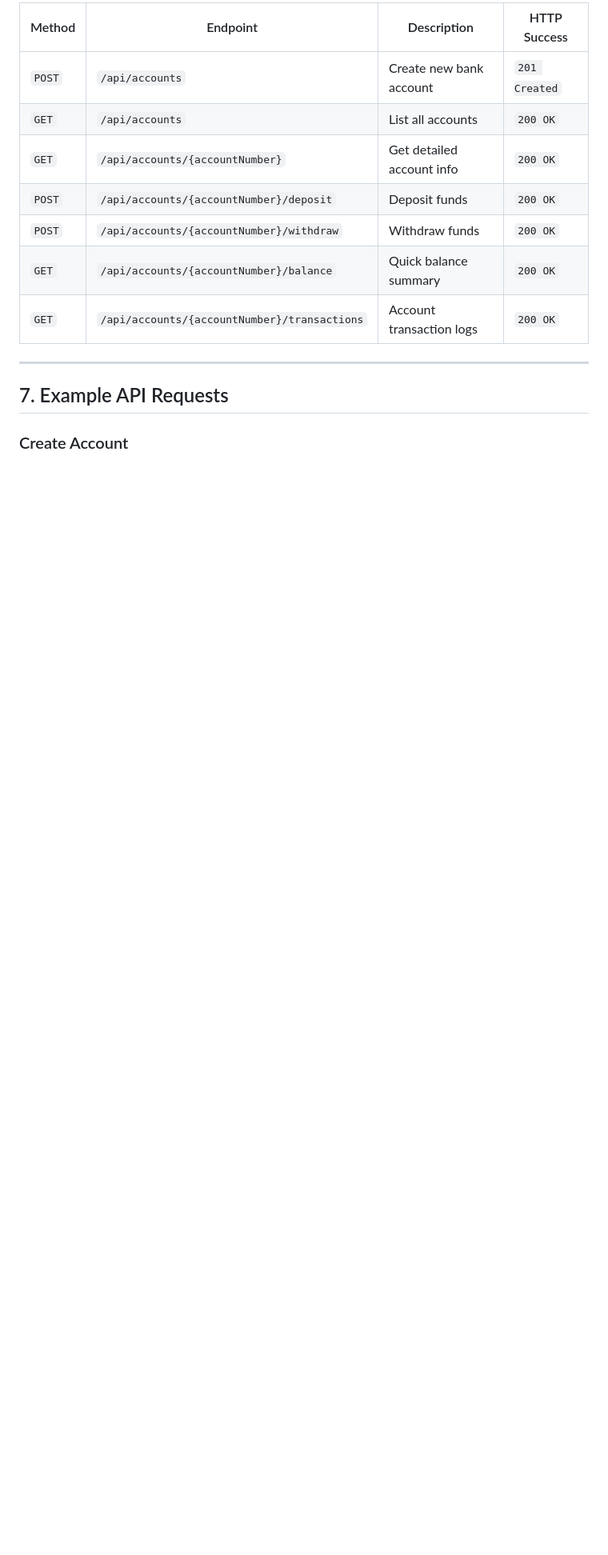
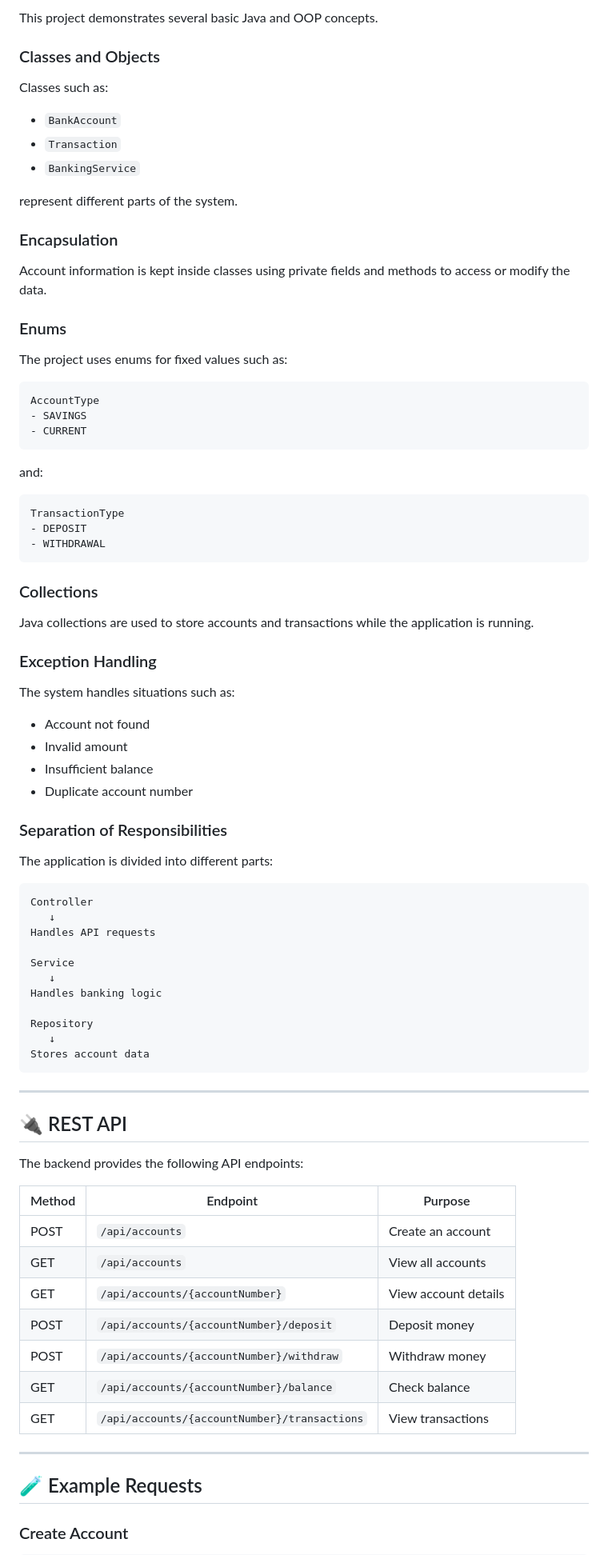
Before and after one commit to AadityaMambulli/Banking-Digital-Account-Management-System, a Markdown page: README.md, the part around one of its changes. Shown at 80% size. GitHub-like rendering; blank space fills up the shorter version.

````diff
--- a/README.md
+++ b/README.md
@@ -101,16 +172,87 @@ BankingDigitalAccountSystem/
 
-| Method | Endpoint | Description | HTTP Success |
-|---|---|---|---|
-| `POST` | `/api/accounts` | Create new bank account | `201 Created` |
-| `GET` | `/api/accounts` | List all accounts | `200 OK` |
-| `GET` | `/api/accounts/{accountNumber}` | Get detailed account info | `200 OK` |
-| `POST` | `/api/accounts/{accountNumber}/deposit` | Deposit funds | `200 OK` |
-| `POST` | `/api/accounts/{accountNumber}/withdraw` | Withdraw funds | `200 OK` |
-| `GET` | `/api/accounts/{accountNumber}/balance` | Quick balance summary | `200 OK` |
-| `GET` | `/api/accounts/{accountNumber}/transactions` | Account transaction logs | `200 OK` |
+This project demonstrates several basic Java and OOP concepts.
+
+### Classes and Objects
+
+Classes such as:
+
+- `BankAccount`
+- `Transaction`
+- `BankingService`
+
+represent different parts of the system.
+
+### Encapsulation
+
+Account information is kept inside classes using private fields and methods to access or modify the data.
+
+### Enums
+
+The project uses enums for fixed values such as:
+
+```text
+AccountType
+- SAVINGS
+- CURRENT
+```
+
+and:
+
+```text
+TransactionType
+- DEPOSIT
+- WITHDRAWAL
+```
+
+### Collections
+
+Java collections are used to store accounts and transactions while the application is running.
+
+### Exception Handling
+
+The system handles situations such as:
+
+- Account not found
+- Invalid amount
+- Insufficient balance
+- Duplicate account number
+
+### Separation of Responsibilities
+
+The application is divided into different parts:
+
+```text
+Controller
+   ↓
+Handles API requests
+
+Service
+   ↓
+Handles banking logic
+
+Repository
+   ↓
+Stores account data
+```
 
 ---
 
-## 7. Example API Requests
+## 🔌 REST API
+
+The backend provides the following API endpoints:
+
+| Method | Endpoint | Purpose |
+|--------|----------|---------|
+| POST | `/api/accounts` | Create an account |
+| GET | `/api/accounts` | View all accounts |
+| GET | `/api/accounts/{accountNumber}` | View account details |
+| POST | `/api/accounts/{accountNumber}/deposit` | Deposit money |
+| POST | `/api/accounts/{accountNumber}/withdraw` | Withdraw money |
+| GET | `/api/accounts/{accountNumber}/balance` | Check balance |
+| GET | `/api/accounts/{accountNumber}/transactions` | View transactions |
+
+---
+
+## 🧪 Example Requests
 
 ### Create Account
````
Also changed, not shown: other parts of README.md (+239 -95 lines).
